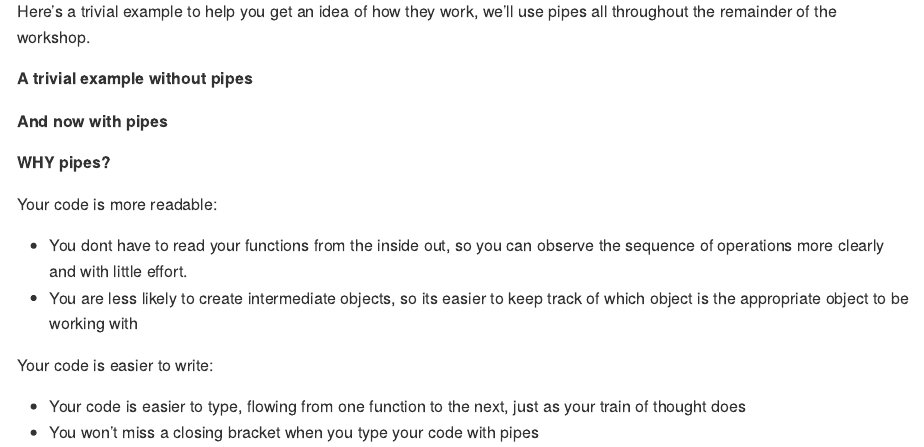
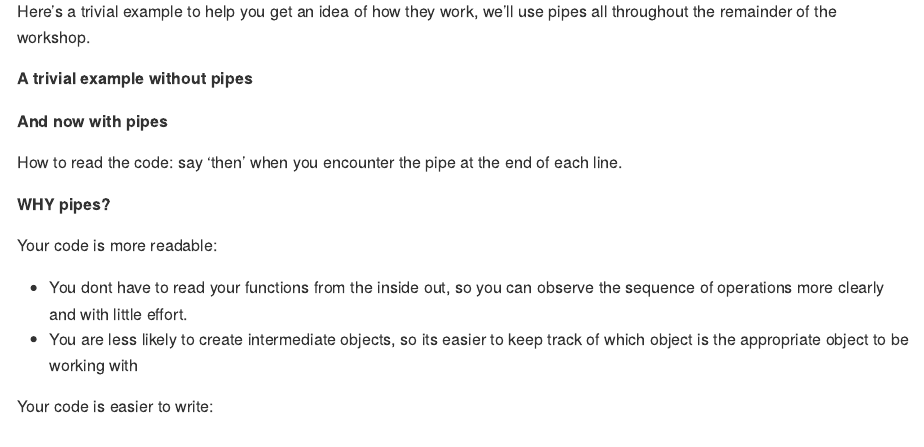
Before and after one commit to egouldo/VicBioCon17_data_wrangling, an R Markdown document (walkthrough/02_dplyr-walkthrough.Rmd): the page in a window 1100 px wide, from 2100 px down. Rendered offline with R 4.5, knitr and Pandoc, with nearby package versions.

Commit message:
add note on pipes

````diff
--- a/walkthrough/02_dplyr-walkthrough.Rmd
+++ b/walkthrough/02_dplyr-walkthrough.Rmd
@@ -80,6 +80,7 @@ Here's a trivial example to help you get an idea of how they work, we'll use pip
 
 ```
 
+How to read the code: say 'then' when you encounter the pipe at the end of each line.
 
 **WHY pipes?**
 
````
